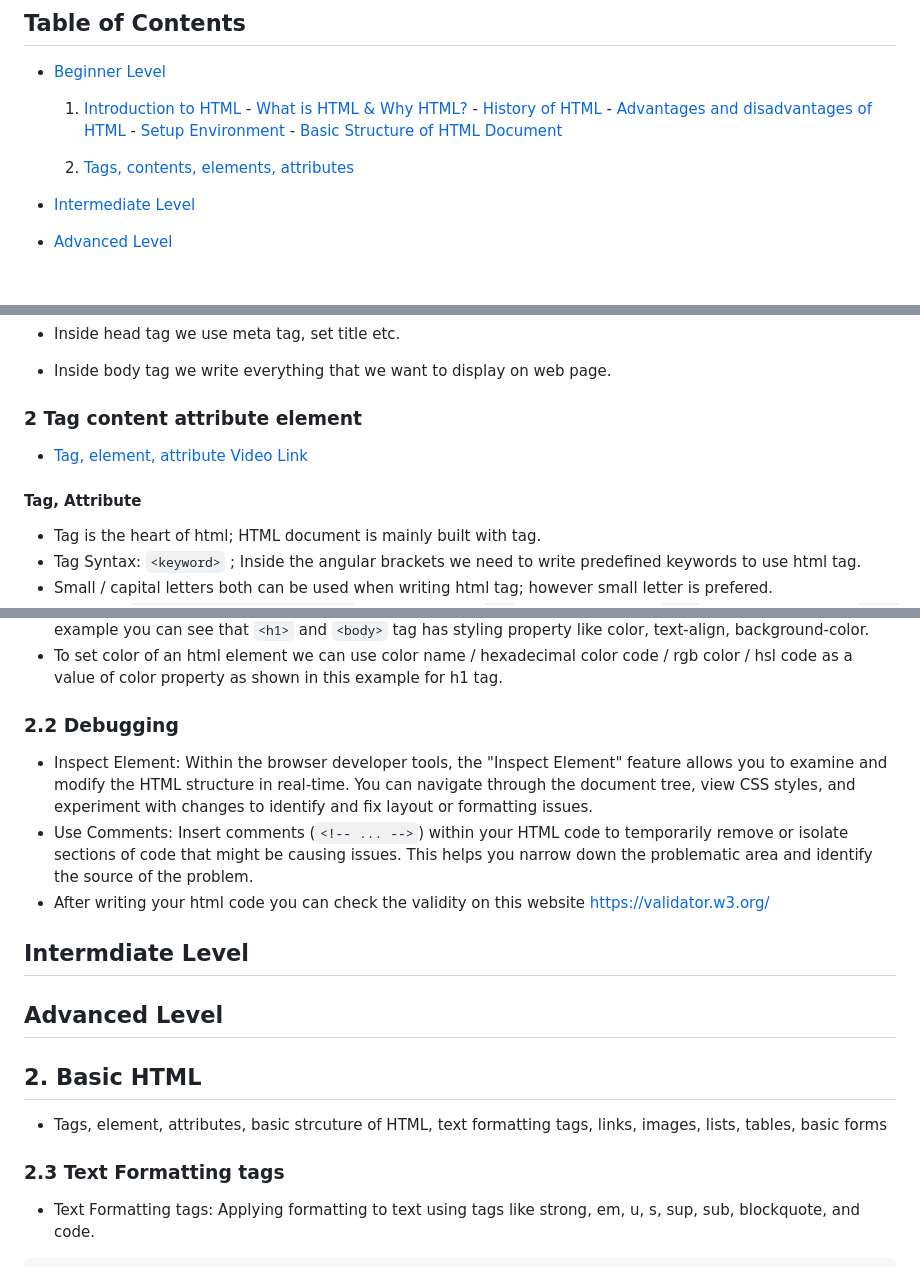
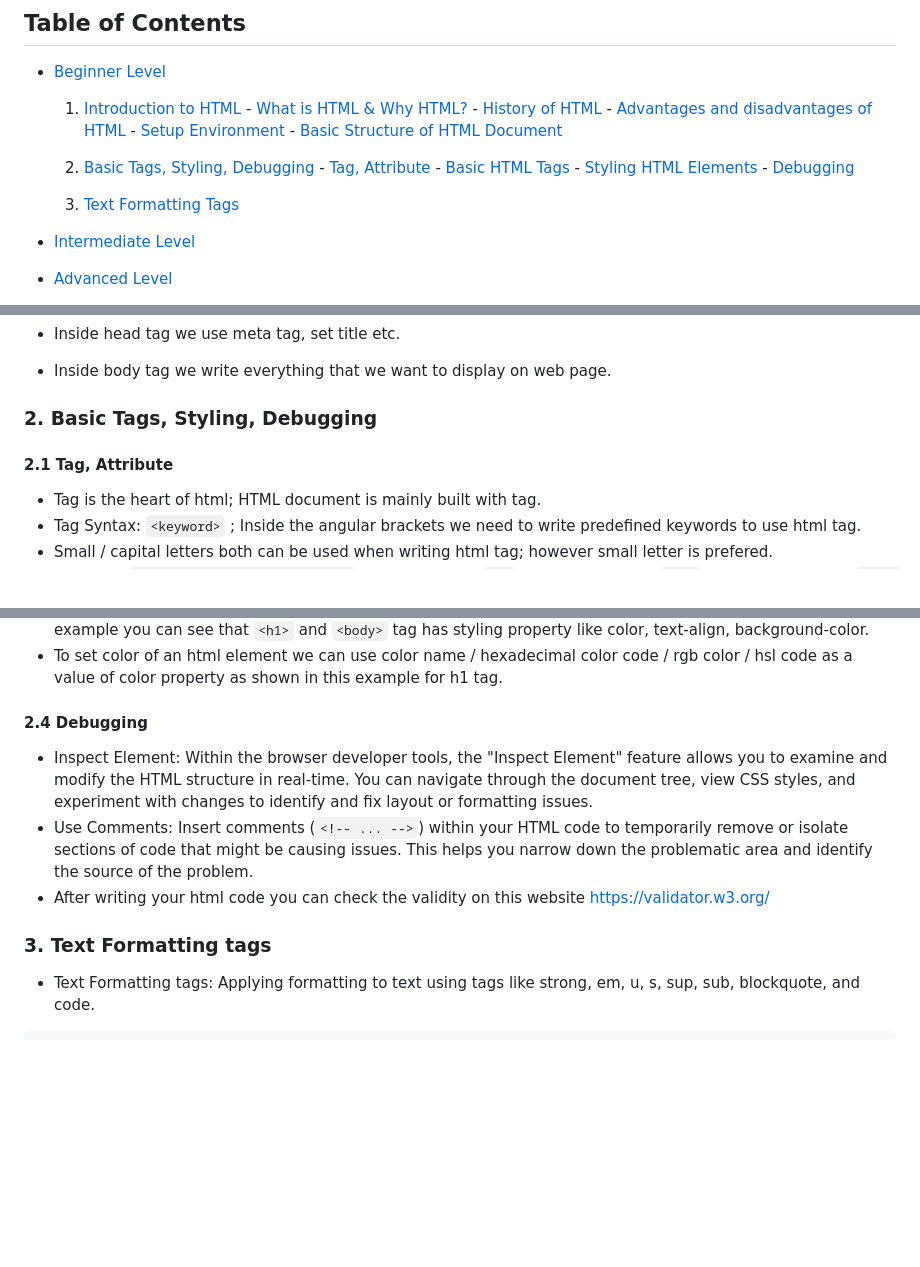
Before and after one commit to anisul-Islam/html-documentation, a Markdown page: README.md, 3 parts joined by grey strips. Rendered like a GitHub page; blank space fills up the shorter version.

Commit message:
completed tag, styling and debugging

```diff
--- a/README.md
+++ b/README.md
@@ -17,7 +17,13 @@
       - [Setup Environment](#14-setup-environment)
       - [Basic Structure of HTML Document](#15-basic-structure-of-html-document)
 
-    2. [Tags, contents, elements, attributes](#2-tag-content-attribute-element)
+    2. [Basic Tags, Styling, Debugging](#2-basic-tags-styling-debugging)
+      - [Tag, Attribute](#21-tag-attribute)
+      - [Basic HTML Tags](#22-headings-paragraph-line-breaks-horizontal-rule)
+      - [Styling HTML Elements](#23-styling-html-elemnts)
+      - [Debugging](#24-debugging)
+
+    3. [Text Formatting Tags](#3-text-formatting-tags)
 
 
 - [Intermediate Level](#intermdiate-level)
@@ -256,11 +262,9 @@ To enhance your development environment, install extensions that help with HTML,
 - Inside head tag we use meta tag, set title etc.
 - Inside body tag we write everything that we want to display on web page.
 
-### 2 Tag content attribute element
-
-- [Tag, element, attribute Video Link](https://youtu.be/SEZ7YCF141I)
-
-#### Tag, Attribute
+### 2. Basic Tags, Styling, Debugging
+
+#### 2.1 Tag, Attribute
 
 - Tag is the heart of html; HTML document is mainly built with tag.
 - Tag Syntax: `<keyword>` ; Inside the angular brackets we need to write predefined keywords to use html tag.
@@ -377,22 +381,13 @@ To enhance your development environment, install extensions that help with HTML,
 - style tag in HTML: `<style> ... </style>` tag must be used inside the head tag as shown in this example. In this example you can see that `<h1>` and `<body>` tag has styling property like color, text-align, background-color.
 - To set color of an html element we can use color name / hexadecimal color code / rgb color / hsl code as a value of color property as shown in this example for h1 tag.
 
-### 2.2 Debugging
+#### 2.4 Debugging
 
 - Inspect Element: Within the browser developer tools, the "Inspect Element" feature allows you to examine and modify the HTML structure in real-time. You can navigate through the document tree, view CSS styles, and experiment with changes to identify and fix layout or formatting issues.
 - Use Comments: Insert comments (`<!-- ... -->`) within your HTML code to temporarily remove or isolate sections of code that might be causing issues. This helps you narrow down the problematic area and identify the source of the problem.
 - After writing your html code you can check the validity on this website <https://validator.w3.org/>
 
-
-## Intermdiate Level
-
-## Advanced Level
-
-## 2. Basic HTML
-
-- Tags, element, attributes, basic strcuture of HTML, text formatting tags, links, images, lists, tables, basic forms
-
-### 2.3 Text Formatting tags
+### 3. Text Formatting tags
 
 - Text Formatting tags: Applying formatting to text using tags like strong, em, u, s, sup, sub, blockquote, and code.
 
```
Also changed, not shown: other parts of README.md (+11 -2 lines).
